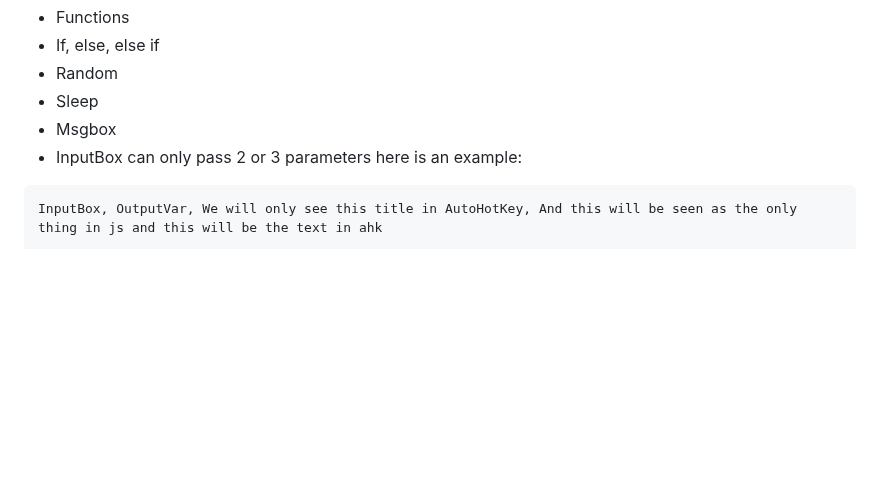
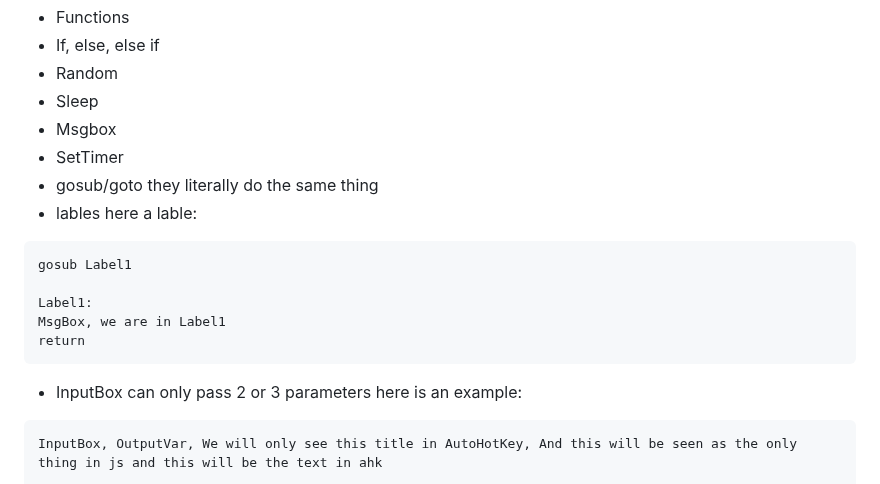
Before and after one commit to TheMaster1127/HTH, a Markdown page: README.md, the part around the change. GitHub-like rendering; blank space fills up the shorter version.

````diff
--- a/README.md
+++ b/README.md
@@ -50,6 +50,16 @@ So far, AHK-to-js supports:
 - Random
 - Sleep
 - Msgbox
+- SetTimer
+- gosub/goto they literally do the same thing
+- lables here a lable:
+```ahk
+gosub Label1
+
+Label1:
+MsgBox, we are in Label1
+return
+```
 - InputBox can only pass 2 or 3 parameters here is an example:
 
 ```ahk
````
